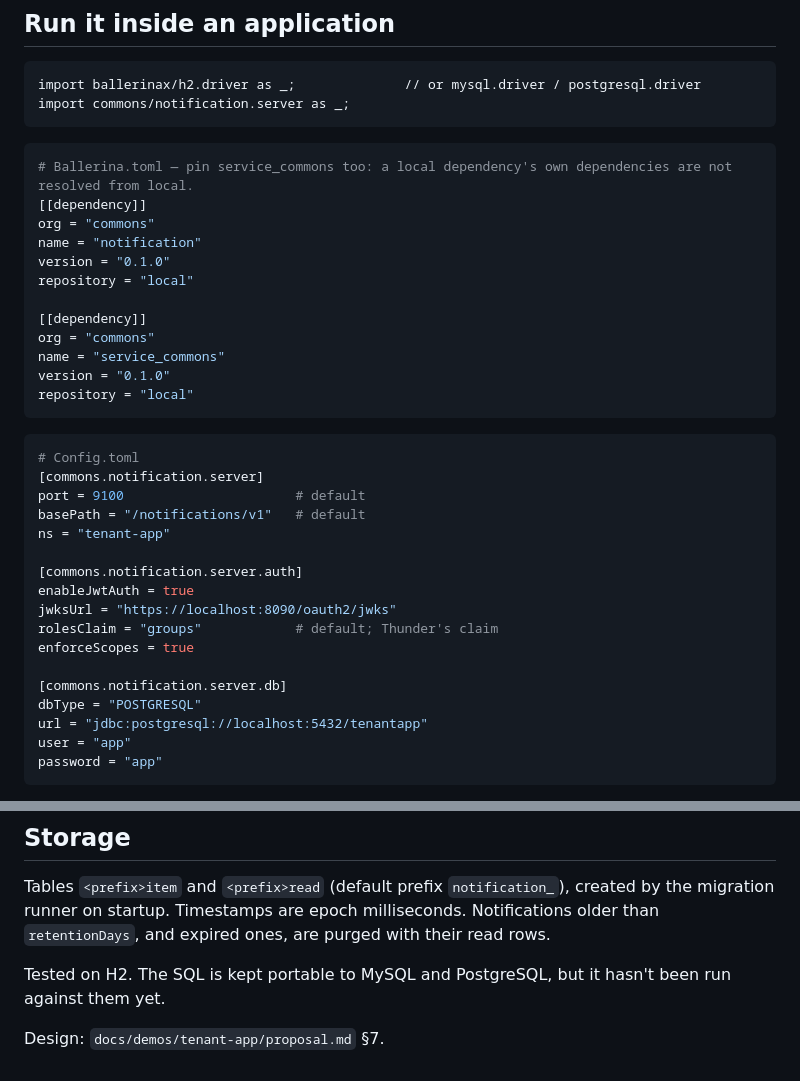
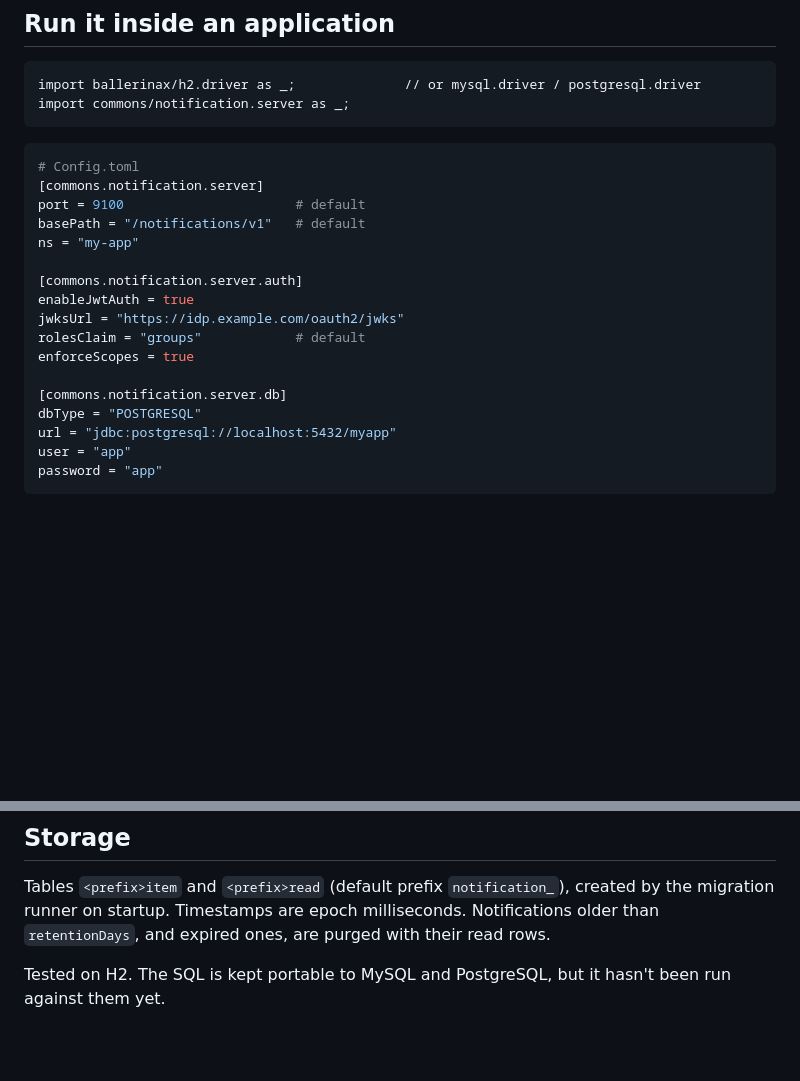
Before and after one commit to bal-commons/module-commons-notification, a Markdown page: README.md, 2 parts joined by grey strips. Drawn GitHub-style; blank space fills up the shorter version.

Commit message:
Remove vendor names and demo references from docs and tests

````diff
--- a/README.md
+++ b/README.md
@@ -15,36 +15,21 @@ import commons/notification.server as _;
 ```
 
 ```toml
-# Ballerina.toml — pin service_commons too: a local dependency's own dependencies are not resolved from local.
-[[dependency]]
-org = "commons"
-name = "notification"
-version = "0.1.0"
-repository = "local"
-
-[[dependency]]
-org = "commons"
-name = "service_commons"
-version = "0.1.0"
-repository = "local"
-```
-
-```toml
 # Config.toml
 [commons.notification.server]
 port = 9100                      # default
 basePath = "/notifications/v1"   # default
-ns = "tenant-app"
+ns = "my-app"
 
 [commons.notification.server.auth]
 enableJwtAuth = true
-jwksUrl = "https://localhost:8090/oauth2/jwks"
-rolesClaim = "groups"            # default; Thunder's claim
+jwksUrl = "https://idp.example.com/oauth2/jwks"
+rolesClaim = "groups"            # default
 enforceScopes = true
 
 [commons.notification.server.db]
 dbType = "POSTGRESQL"
-url = "jdbc:postgresql://localhost:5432/tenantapp"
+url = "jdbc:postgresql://localhost:5432/myapp"
 user = "app"
 password = "app"
 ```
@@ -133,5 +118,3 @@ Timestamps are epoch milliseconds. Notifications older than `retentionDays`, and
 read rows.
 
 Tested on H2. The SQL is kept portable to MySQL and PostgreSQL, but it hasn't been run against them yet.
-
-Design: `docs/demos/tenant-app/proposal.md` §7.
````
